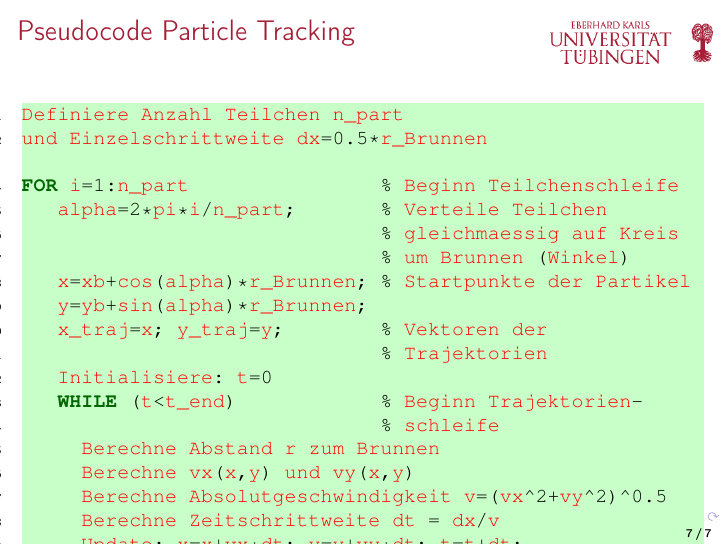
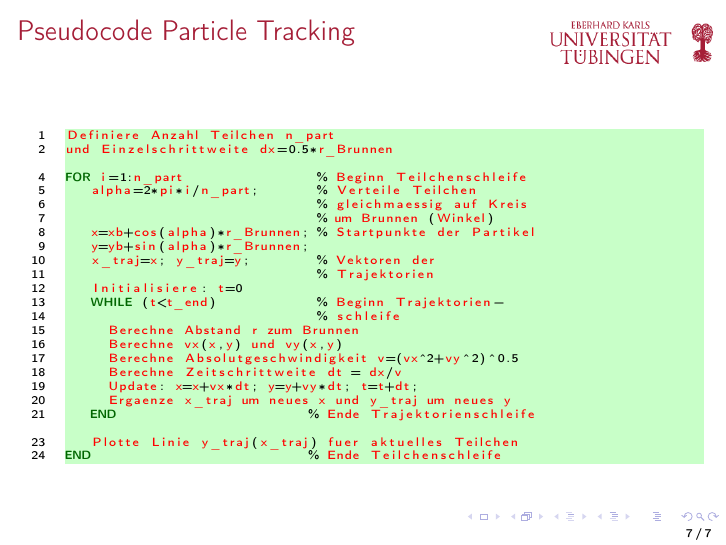
Before and after one commit to willi-kappler/Matlab_Kurs, LaTeX slides (homework/homework2.tex, which reads homework/pseudocode_particle_tracking.txt): page 7 of 7. Compiled offline with pdfLaTeX.

Commit message:
small changes in homework2 and lectures 1 & 2

```diff
--- a/homework/homework2.tex
+++ b/homework/homework2.tex
@@ -104,10 +104,10 @@
 
       \begin{frame}
 		\frametitle{Pseudocode Particle Tracking}
-		%\begin{tiny}
-          \lstinputlisting[language=pseudo]{pseudocode_particle_tracking.txt}
+		\begin{itemize}
+          \lstinputlisting[language=pseudo,basicstyle=\tiny]{pseudocode_particle_tracking.txt}
 
-		%\end{tiny}
+		\end{itemize}
 
    	\end{frame}
 
--- a/homework/pseudocode_particle_tracking.txt
+++ b/homework/pseudocode_particle_tracking.txt
@@ -18,7 +18,7 @@ FOR i=1:n_part 		      % Beginn Teilchenschleife
      Berechne Zeitschrittweite dt = dx/v
      Update: x=x+vx*dt; y=y+vy*dt; t=t+dt;
      Ergaenze x_traj um neues x und y_traj um neues y
-   end                       % Ende Trajektorienschleife
+   END                       % Ende Trajektorienschleife
 
    Plotte Linie y_traj(x_traj) fuer aktuelles Teilchen
-end 			     % Ende Teilchenschleife
+END 			     % Ende Teilchenschleife
```
Also changed, not shown: lecture1/lecture1.tex (+1 -1 lines), lecture2/lecture2.tex (+1 -1 lines), homework/homework2.pdf, lecture1/lecture1.pdf, lecture2/lecture2.pdf.
